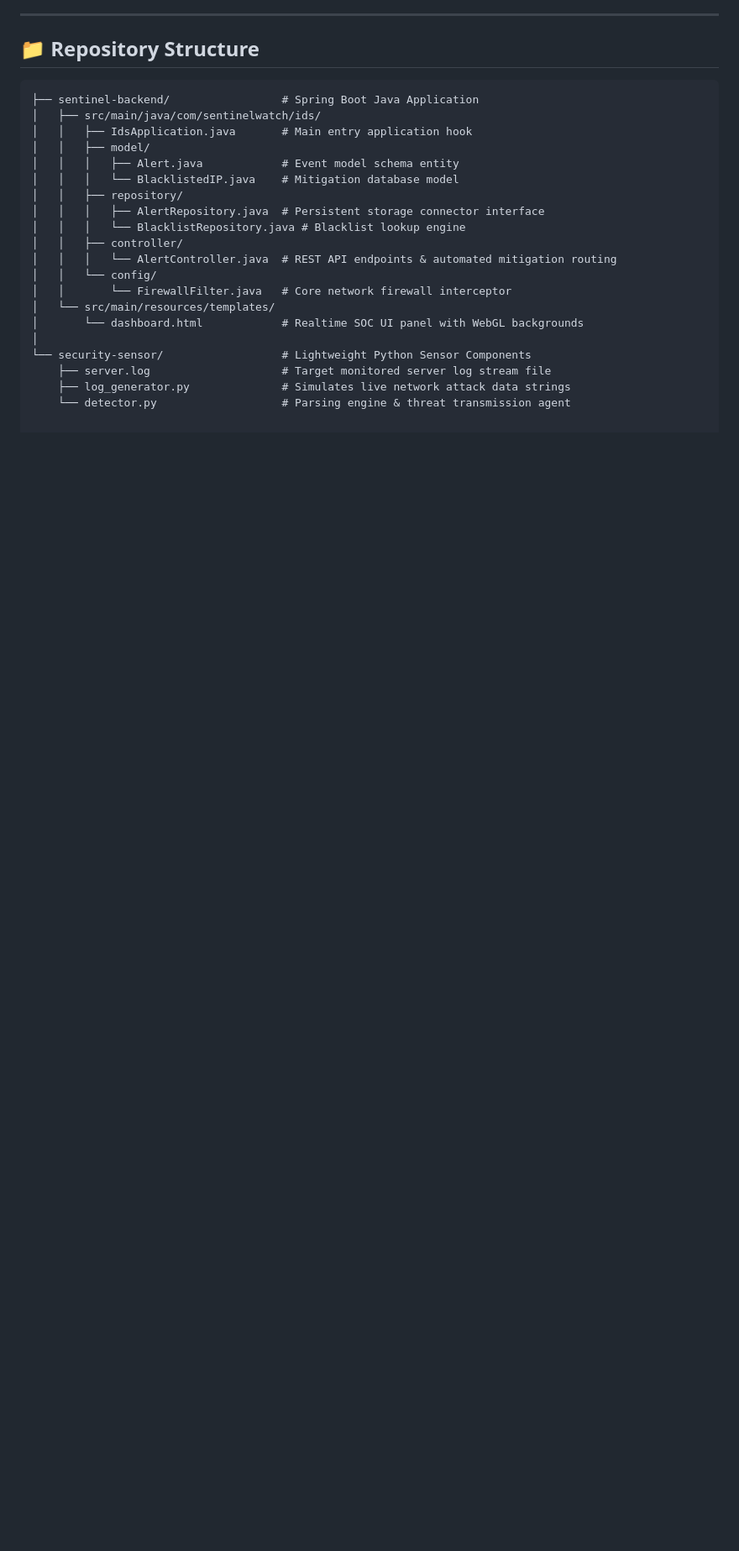
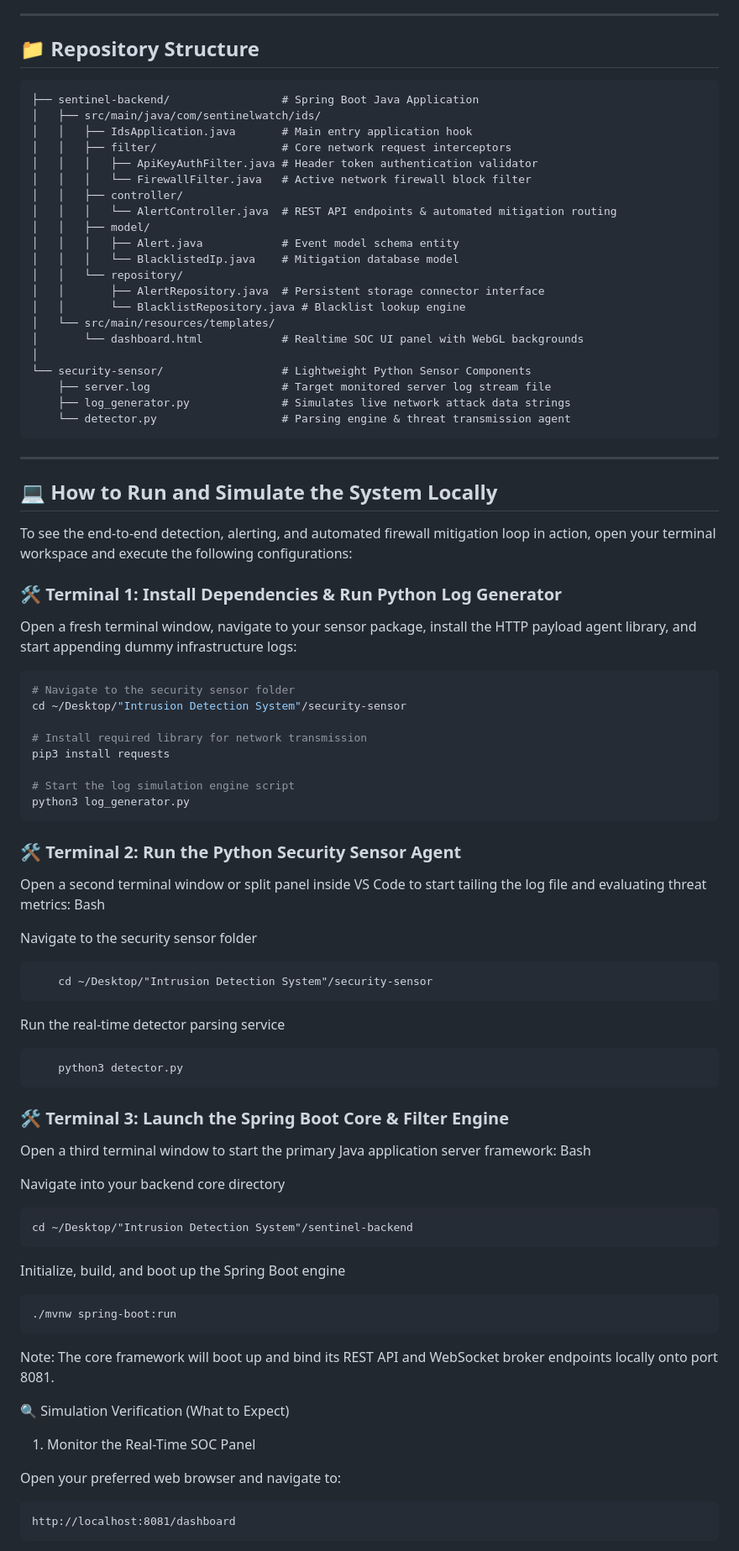
Before and after one commit to chynnacardona/SentinelIDS, a Markdown page: README.md, the part around one of its changes. Shown at 84% size. Rendered like a GitHub page; blank space fills up the shorter version.

````diff
--- a/README.md
+++ b/README.md
@@ -30,16 +30,17 @@ SentinelWatch is an enterprise-inspired, full-stack Intrusion Detection System (
 ├── sentinel-backend/                 # Spring Boot Java Application
 │   ├── src/main/java/com/sentinelwatch/ids/
 │   │   ├── IdsApplication.java       # Main entry application hook
+│   │   ├── filter/                   # Core network request interceptors
+│   │   │   ├── ApiKeyAuthFilter.java # Header token authentication validator
+│   │   │   └── FirewallFilter.java   # Active network firewall block filter
+│   │   ├── controller/
+│   │   │   └── AlertController.java  # REST API endpoints & automated mitigation routing
 │   │   ├── model/
 │   │   │   ├── Alert.java            # Event model schema entity
-│   │   │   └── BlacklistedIP.java    # Mitigation database model
-│   │   ├── repository/
-│   │   │   ├── AlertRepository.java  # Persistent storage connector interface
-│   │   │   └── BlacklistRepository.java # Blacklist lookup engine
-│   │   ├── controller/
-│   │   │   └── AlertController.java  # REST API endpoints & automated mitigation routing
-│   │   └── config/
-│   │       └── FirewallFilter.java   # Core network firewall interceptor
+│   │   │   └── BlacklistedIp.java    # Mitigation database model
+│   │   └── repository/
+│   │       ├── AlertRepository.java  # Persistent storage connector interface
+│   │       └── BlacklistRepository.java # Blacklist lookup engine
 │   └── src/main/resources/templates/
 │       └── dashboard.html            # Realtime SOC UI panel with WebGL backgrounds
 │
@@ -47,3 +48,58 @@ SentinelWatch is an enterprise-inspired, full-stack Intrusion Detection System (
     ├── server.log                    # Target monitored server log stream file
     ├── log_generator.py              # Simulates live network attack data strings
     └── detector.py                   # Parsing engine & threat transmission agent
+```
+---
+
+## 💻 How to Run and Simulate the System Locally
+
+To see the end-to-end detection, alerting, and automated firewall mitigation loop in action, open your terminal workspace and execute the following configurations:
+
+### 🛠️ Terminal 1: Install Dependencies & Run Python Log Generator
+Open a fresh terminal window, navigate to your sensor package, install the HTTP payload agent library, and start appending dummy infrastructure logs:
+
+```bash
+# Navigate to the security sensor folder
+cd ~/Desktop/"Intrusion Detection System"/security-sensor
+
+# Install required library for network transmission
+pip3 install requests
+
+# Start the log simulation engine script
+python3 log_generator.py
+```
+### 🛠️ Terminal 2: Run the Python Security Sensor Agent
+
+Open a second terminal window or split panel inside VS Code to start tailing the log file and evaluating threat metrics:
+Bash
+
+Navigate to the security sensor folder
+
+        cd ~/Desktop/"Intrusion Detection System"/security-sensor
+
+Run the real-time detector parsing service
+
+        python3 detector.py
+
+### 🛠️ Terminal 3: Launch the Spring Boot Core & Filter Engine
+
+Open a third terminal window to start the primary Java application server framework:
+Bash
+
+Navigate into your backend core directory
+
+    cd ~/Desktop/"Intrusion Detection System"/sentinel-backend
+
+Initialize, build, and boot up the Spring Boot engine
+
+    ./mvnw spring-boot:run
+
+Note: The core framework will boot up and bind its REST API and WebSocket broker endpoints locally onto port 8081.
+
+🔍 Simulation Verification (What to Expect)
+1. Monitor the Real-Time SOC Panel
+
+Open your preferred web browser and navigate to:
+
+    http://localhost:8081/dashboard
+
````
Also changed, not shown: other parts of README.md (+19 -1 lines).
